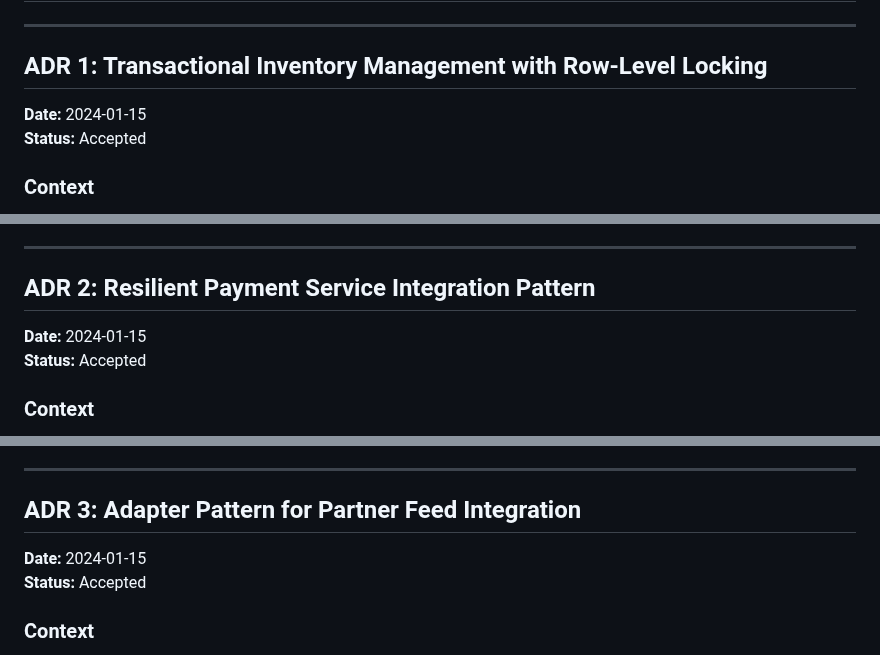
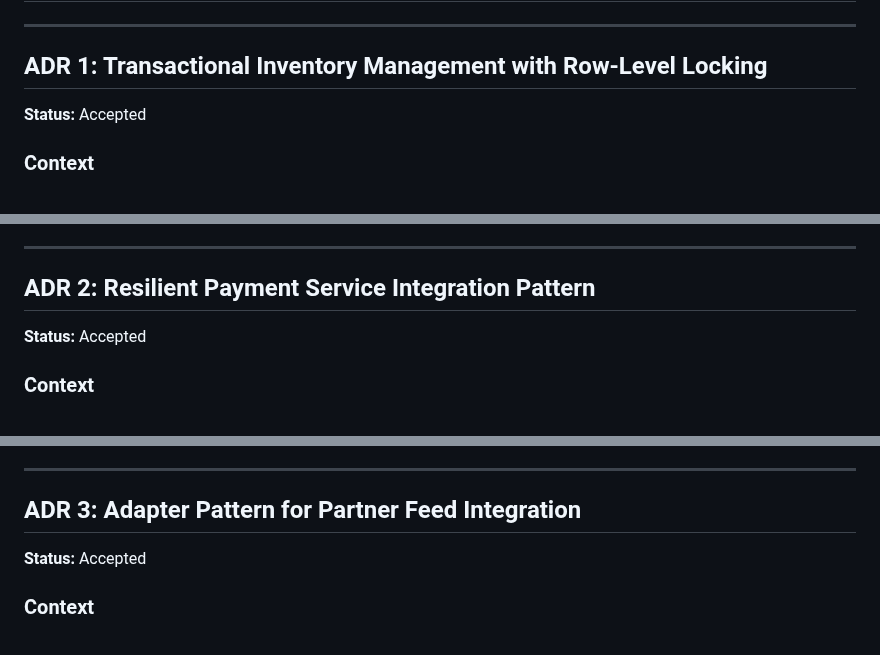
Before and after one commit to r-0n/software-architecture-project, a Markdown page: docs/ADR/QS_implemtation_ADR.md, 3 parts joined by grey strips. Drawn GitHub-style.

```diff
--- a/docs/ADR/QS_implemtation_ADR.md
+++ b/docs/ADR/QS_implemtation_ADR.md
@@ -3,7 +3,6 @@
 ---
 
 ## ADR 1: Transactional Inventory Management with Row-Level Locking
-**Date:** 2024-01-15
 **Status:** Accepted
 
 ### Context
@@ -30,7 +29,6 @@ Implement atomic transactions with PostgreSQL row-level locking (`select_for_upd
 ---
 
 ## ADR 2: Resilient Payment Service Integration Pattern
-**Date:** 2024-01-15
 **Status:** Accepted
 
 ### Context
@@ -61,7 +59,6 @@ Implement a comprehensive resilience pattern including:
 ---
 
 ## ADR 3: Adapter Pattern for Partner Feed Integration
-**Date:** 2024-01-15
 **Status:** Accepted
 
 ### Context
```
Also changed, not shown: other parts of docs/ADR/QS_implemtation_ADR.md (+39 -5 lines), docs/QS-Catalog.md (+1 -8 lines).
